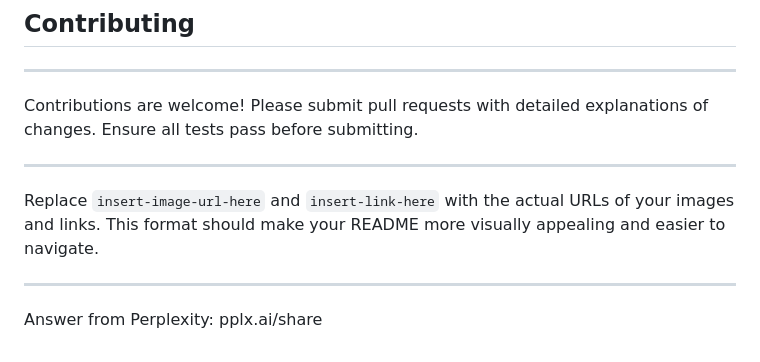
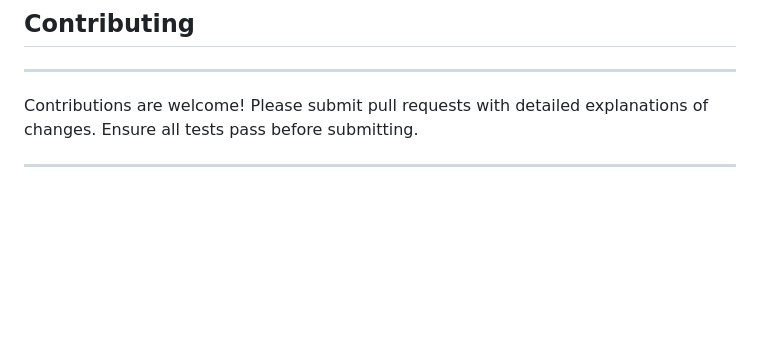
Before and after one commit to Hemachandaran/Multiple-PDF-CHAT-APP, a Markdown page: README.md, the part around the change. Drawn GitHub-style; blank space fills up the shorter version.

```diff
--- a/README.md
+++ b/README.md
@@ -80,8 +80,3 @@ The backend is configured to allow CORS requests from specific origins. You can
 Contributions are welcome! Please submit pull requests with detailed explanations of changes. Ensure all tests pass before submitting.
 
 ---
-
-Replace `insert-image-url-here` and `insert-link-here` with the actual URLs of your images and links. This format should make your README more visually appealing and easier to navigate.
-
----
-Answer from Perplexity: pplx.ai/share
```
